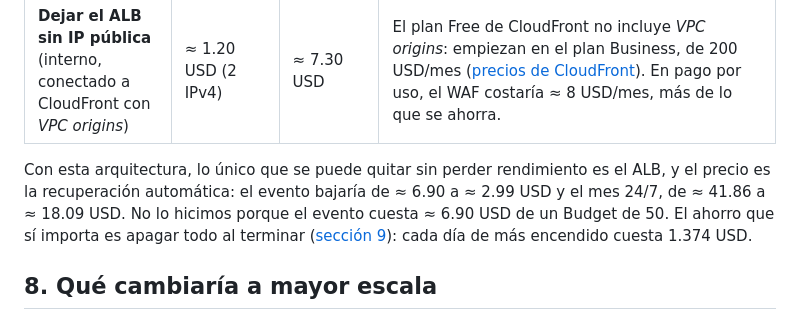
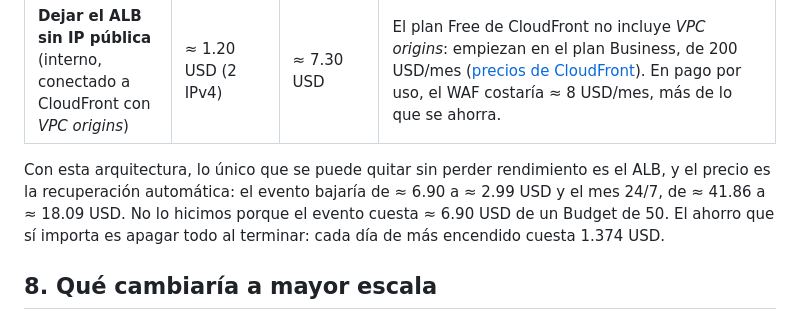
Before and after one commit to TheDarw1n/menincloud_spookython-2026, a Markdown page: docs/costos.md, the part around the change. Rendered like a GitHub page.

```diff
--- a/docs/costos.md
+++ b/docs/costos.md
@@ -192,7 +192,7 @@ después del pitch.
 | **Quitar la IP pública de la tarea** | ≈ 0.60 USD | ≈ 3.65 USD | Sin IP, la tarea no puede descargar la imagen de ECR ni leer SSM. Haría falta un NAT Gateway (32.85 USD/mes) o 4 endpoints en 2 AZ (58.40 USD/mes): sale más caro. |
 | **Dejar el ALB sin IP pública** (interno, conectado a CloudFront con *VPC origins*) | ≈ 1.20 USD (2 IPv4) | ≈ 7.30 USD | El plan Free de CloudFront no incluye *VPC origins*: empiezan en el plan Business, de 200 USD/mes ([precios de CloudFront](https://aws.amazon.com/cloudfront/pricing/)). En pago por uso, el WAF costaría ≈ 8 USD/mes, más de lo que se ahorra. |
 
-Con esta arquitectura, lo único que se puede quitar sin perder rendimiento es el ALB, y el precio es la recuperación automática: el evento bajaría de ≈ 6.90 a ≈ 2.99 USD y el mes 24/7, de ≈ 41.86 a ≈ 18.09 USD. No lo hicimos porque el evento cuesta ≈ 6.90 USD de un Budget de 50. El ahorro que sí importa es apagar todo al terminar ([sección 9](#9-cierre-del-evento)): cada día de más encendido cuesta 1.374 USD.
+Con esta arquitectura, lo único que se puede quitar sin perder rendimiento es el ALB, y el precio es la recuperación automática: el evento bajaría de ≈ 6.90 a ≈ 2.99 USD y el mes 24/7, de ≈ 41.86 a ≈ 18.09 USD. No lo hicimos porque el evento cuesta ≈ 6.90 USD de un Budget de 50. El ahorro que sí importa es apagar todo al terminar: cada día de más encendido cuesta 1.374 USD.
 
 ## 8. Qué cambiaría a mayor escala
 
```
Also changed, not shown: README.md (+1 -1 lines).
